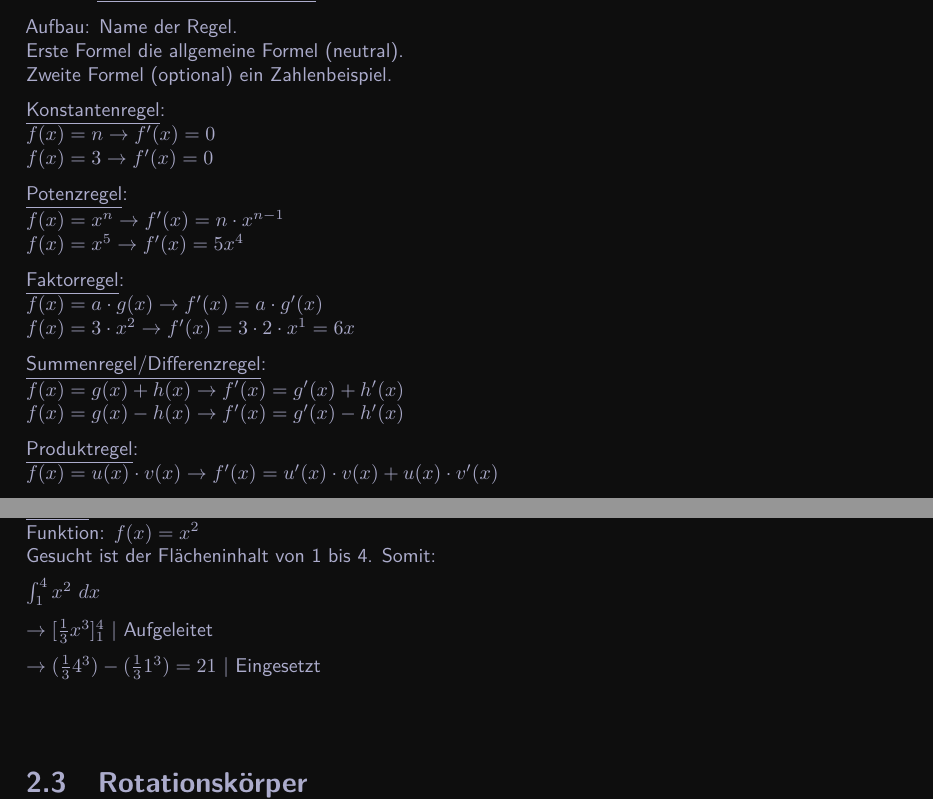
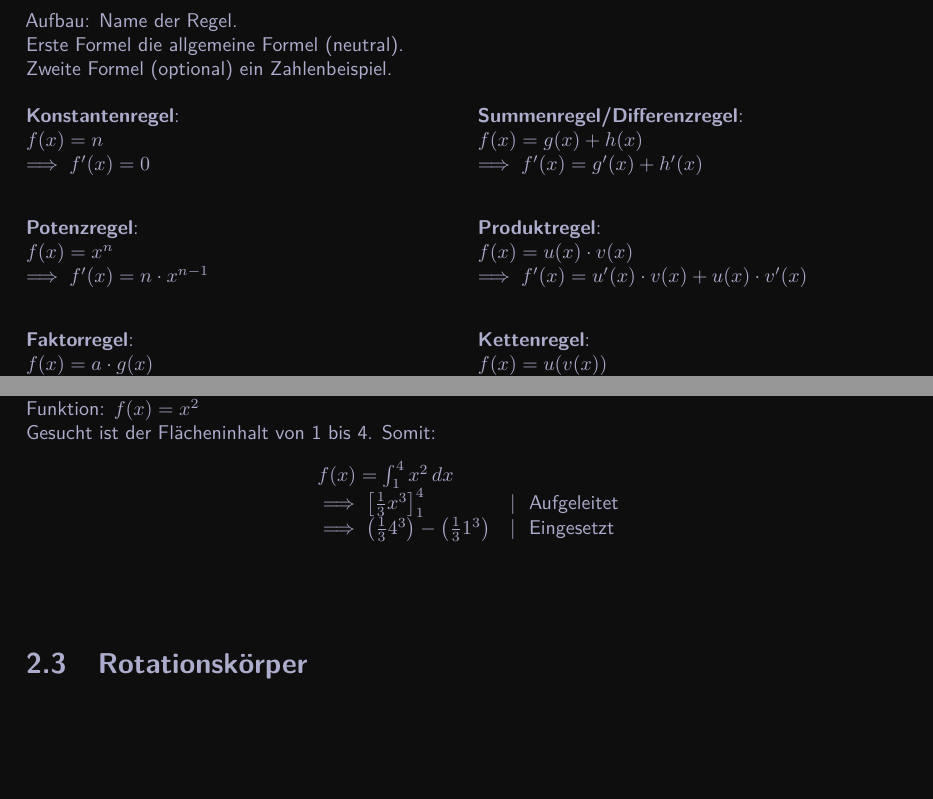
Before and after one commit to OfflineBot/mathe_tex2, a LaTeX document (main.tex, which reads src/analysis/grundlagen_der_differenzialrechnung/ableitungsregeln.tex, src/analysis/integrale/flächeninhalt.tex): two parts of pages 4 and 7 of 29, joined at a grey line, cut so that both start at the same text, the shorter picture padded with empty space. Compiled offline with pdfLaTeX.

Commit message:
looking better

```diff
--- a/src/analysis/grundlagen_der_differenzialrechnung/ableitungsregeln.tex
+++ b/src/analysis/grundlagen_der_differenzialrechnung/ableitungsregeln.tex
@@ -4,27 +4,55 @@ Aufbau: Name der Regel. \\
 Erste Formel die allgemeine Formel (neutral). \\
 Zweite Formel (optional) ein Zahlenbeispiel.
 
-\underline{Konstantenregel}: \\
-$f(x) = n \rightarrow f'(x) = 0$ \\
-$f(x) = 3 \rightarrow f'(x) = 0$
+\begin{multicols}{2}
 
-\underline{Potenzregel}: \\
-$f(x) = x^n \rightarrow f'(x) = n\cdot x^{n - 1}$ \\
-$f(x) = x^5 \rightarrow f'(x) = 5x^{4}$
+\textbf{Konstantenregel}: \\
+$
+f(x) = n \\
+\implies f'(x) = 0
+$
 
-\underline{Faktorregel}: \\
-$f(x) = a\cdot g(x) \rightarrow f'(x) = a\cdot g'(x)$ \\
-$f(x) = 3\cdot x^2 \rightarrow f'(x) = 3\cdot 2\cdot x^1 = 6x$
+\vspace{0.5cm}
 
-\underline{Summenregel/Differenzregel}: \\
-$f(x) = g(x) + h(x) \rightarrow f'(x) = g'(x) + h'(x)$ \\
-$f(x) = g(x) - h(x) \rightarrow f'(x) = g'(x) - h'(x)$
+\textbf{Potenzregel}: \\
+$
+f(x) = x^n \\
+\implies f'(x) = n\cdot x^{n - 1}
+$
 
-\underline{Produktregel}: \\
-$f(x) = u(x) \cdot v(x) \rightarrow f'(x) = u'(x) \cdot v(x) + u(x) \cdot v'(x)$
+\vspace{0.5cm}
 
-\underline{Kettenregel}: \\
-$f(x) = u(v(x)) \rightarrow f'(x) = u'(v(x)) \cdot v'(x)$
+\textbf{Faktorregel}: \\
+$
+f(x) = a\cdot g(x) \\
+\implies f'(x) = a\cdot g'(x)
+$
+
+\columnbreak
+
+\textbf{Summenregel/Differenzregel}: \\
+$
+f(x) = g(x) + h(x) \\
+\implies f'(x) = g'(x) + h'(x)
+$
+
+\vspace{0.5cm}
+
+\textbf{Produktregel}: \\
+$
+f(x) = u(x) \cdot v(x) \\
+\implies f'(x) = u'(x) \cdot v(x) + u(x) \cdot v'(x)
+$
+
+\vspace{0.5cm}
+
+\textbf{Kettenregel}: \\
+$
+f(x) = u(v(x)) \\
+\implies f'(x) = u'(v(x)) \cdot v'(x)
+$
+
+\end{multicols}
 
 \subsubsection{Zu Beachten}
 \begin{itemize}
--- a/src/analysis/integrale/flächeninhalt.tex
+++ b/src/analysis/integrale/flächeninhalt.tex
@@ -2,16 +2,14 @@
 Um den Flächeninhalt eines Graphen zu bestimmen berechnet man die Stammfunktion des Graphen.
 Dann berechnet man das Integral von $a$ zu $b$ um die Fläche zu bestimmen.
 
-\underline{Beispiel}: \\
+\textbf{Beispiel}: \\
 Funktion:
-$
-f(x) = x^2
-$
-\\
+$f(x) = x^2$ \\
 Gesucht ist der Flächeninhalt von 1 bis 4. Somit:
-
-$\int_1^4 x^2\ dx $
-
-$\rightarrow [\frac{1}{3}x^3]_1^4$ $|$ Aufgeleitet
-
-$\rightarrow (\frac{1}{3}4^3) - (\frac{1}{3}1^3) = 21$ $|$ Eingesetzt
+\[
+\begin{array}{l l}
+f(x) = \int_1^4 x^2 \, dx & \\
+\implies \left[\frac{1}{3}x^3\right]_1^4 & |\ \text{ Aufgeleitet} \\
+\implies \left(\frac{1}{3}4^3\right) - \left(\frac{1}{3}1^3\right) & |\ \text{ Eingesetzt}
+\end{array}
+\]
```
Also changed, not shown: src/analysis/integrale/stammfunktion.tex (+28 -16 lines), main.pdf, 1 other file.
